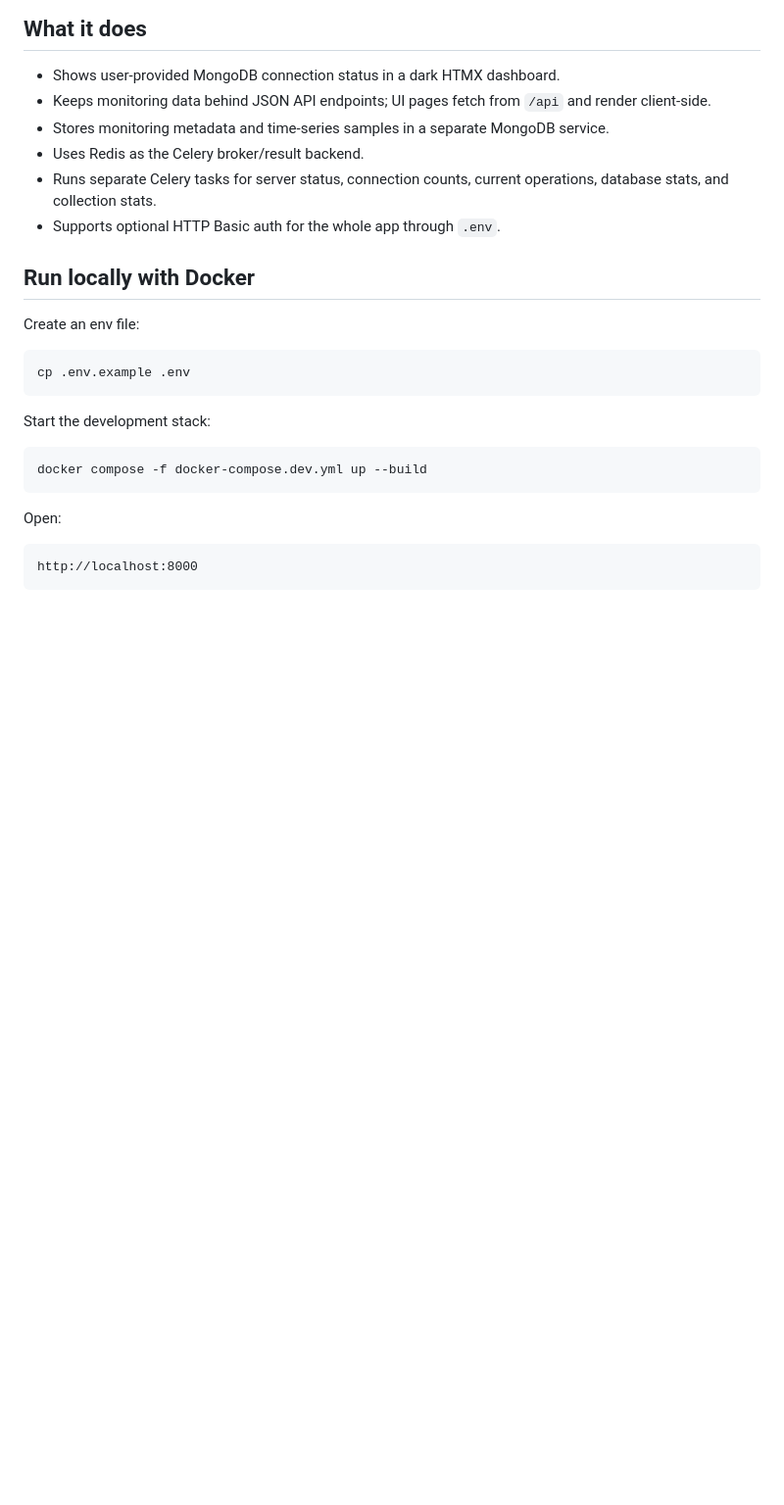
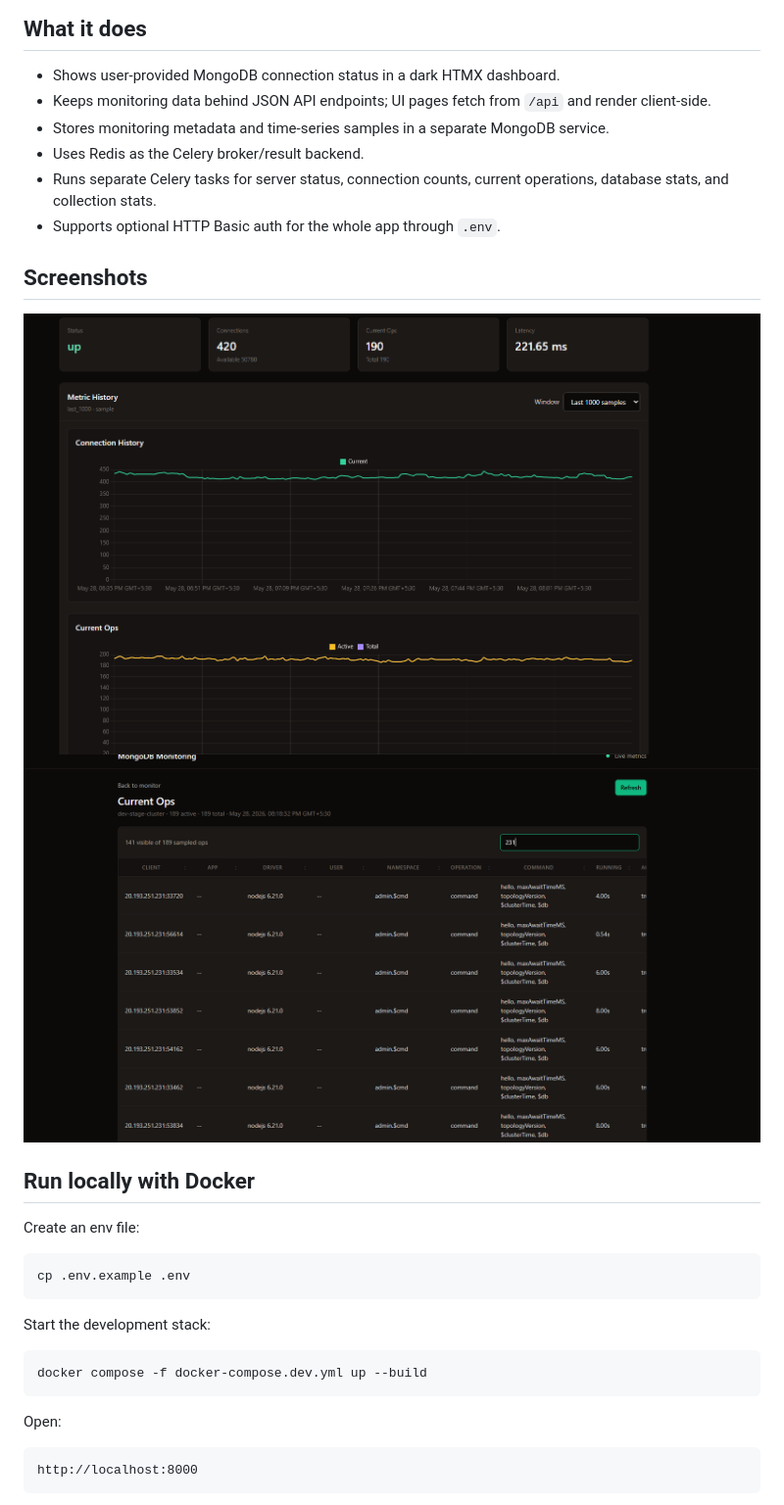
Before and after one commit to sreevardhanreddi/mongo-monitor, a Markdown page: README.md, the part around the change. Shown: that part at 98% size. Rendered like a GitHub page; pictures changed too: docs/image-1.png (added), docs/image-2.png (added); blank space fills up the shorter version.

Commit message:
feat: add screenshots to README for dashboard metrics

```diff
--- a/README.md
+++ b/README.md
@@ -10,6 +10,12 @@ Simple FastAPI, HTMX, Celery, Redis, and MongoDB monitoring app.
 - Uses Redis as the Celery broker/result backend.
 - Runs separate Celery tasks for server status, connection counts, current operations, database stats, and collection stats.
 - Supports optional HTTP Basic auth for the whole app through `.env`.
+
+## Screenshots
+![Dashboard showing metrics connection status](./docs/image-1.png)
+![Dashboard showing metrics current operations](./docs/image-2.png)
+
+
 
 ## Run locally with Docker
 
```
